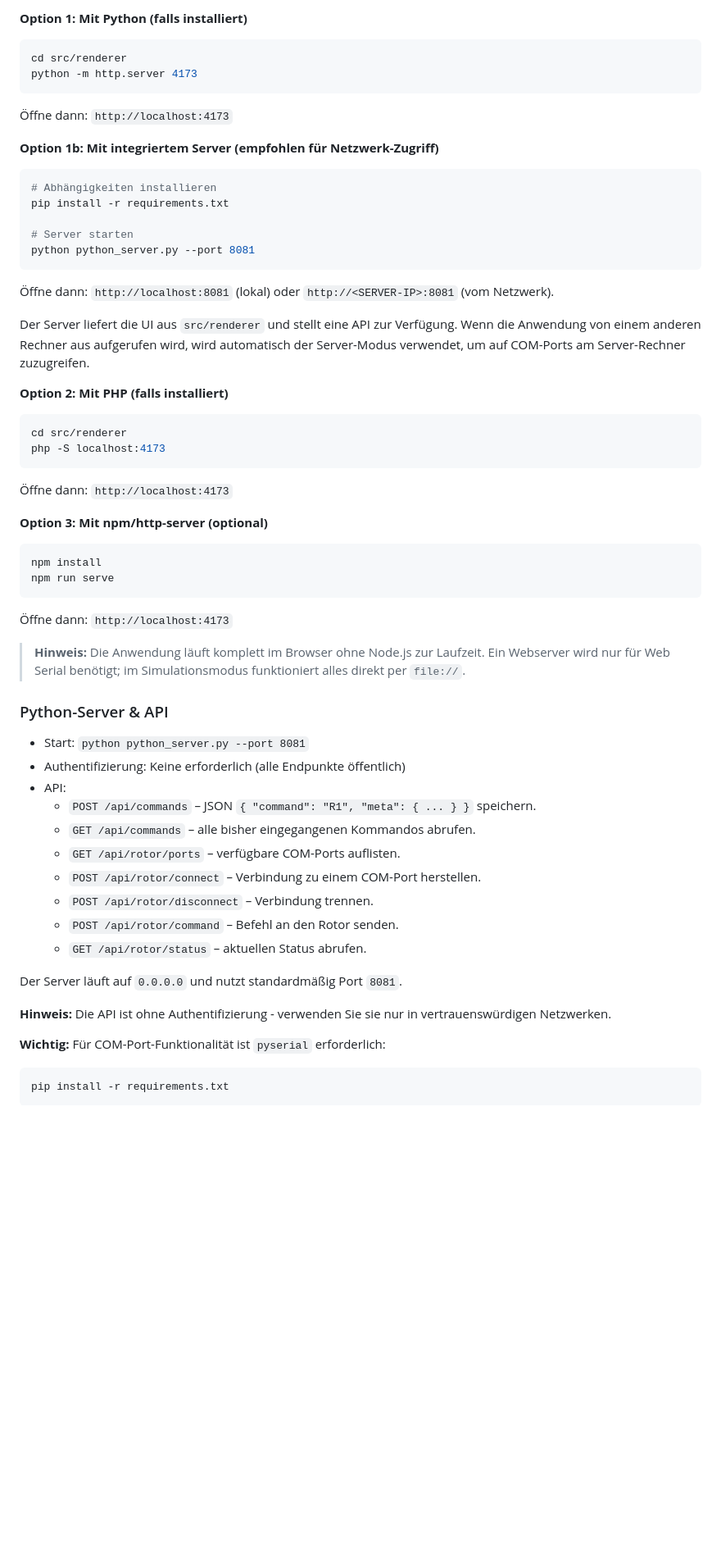
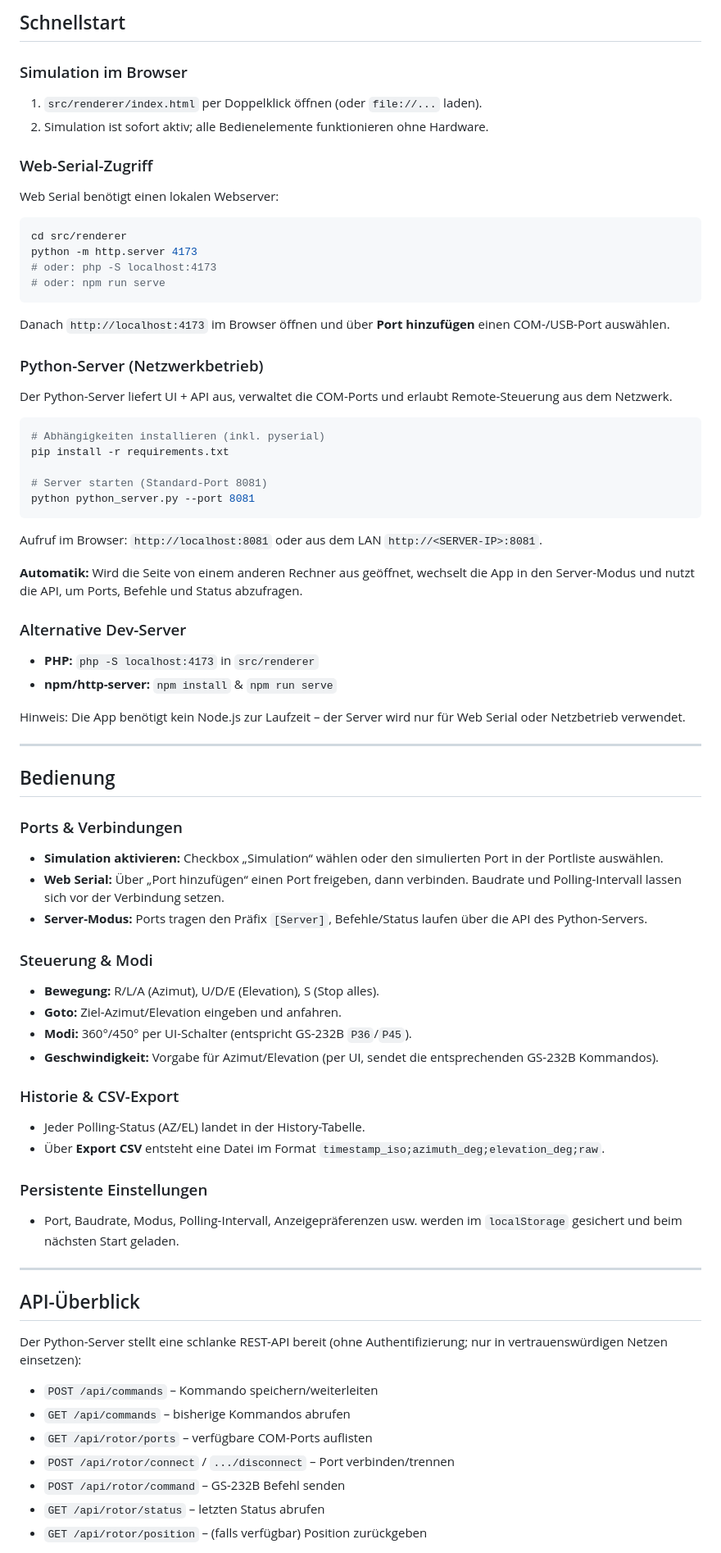
Before and after one commit to timbornemann/Rotor-Interface-GS232B, a Markdown page: README.md, the part around the change printed below. Shown: that part at 82% size. Rendered like a GitHub page; blank space fills up the shorter version.

Commit message:
Revamp README and API documentation

````diff
--- a/README.md
+++ b/README.md
@@ -38,56 +70,84 @@ Die Web-Serial-API steht nur in sicheren Kontexten (HTTPS oder `http://localhost
 
-**Option 1: Mit Python (falls installiert)**
+## Schnellstart
+
+### Simulation im Browser
+
+1. `src/renderer/index.html` per Doppelklick öffnen (oder `file://...` laden).
+2. Simulation ist sofort aktiv; alle Bedienelemente funktionieren ohne Hardware.
+
+### Web-Serial-Zugriff
+
+Web Serial benötigt einen lokalen Webserver:
+
 ```bash
 cd src/renderer
 python -m http.server 4173
+# oder: php -S localhost:4173
+# oder: npm run serve
 ```
-Öffne dann: `http://localhost:4173`
 
-**Option 1b: Mit integriertem Server (empfohlen für Netzwerk-Zugriff)**
+Danach `http://localhost:4173` im Browser öffnen und über **Port hinzufügen** einen COM-/USB-Port auswählen.
+
+### Python-Server (Netzwerkbetrieb)
+
+Der Python-Server liefert UI + API aus, verwaltet die COM-Ports und erlaubt Remote-Steuerung aus dem Netzwerk.
+
 ```bash
-# Abhängigkeiten installieren
+# Abhängigkeiten installieren (inkl. pyserial)
 pip install -r requirements.txt
 
-# Server starten
+# Server starten (Standard-Port 8081)
 python python_server.py --port 8081
 ```
-Öffne dann: `http://localhost:8081` (lokal) oder `http://<SERVER-IP>:8081` (vom Netzwerk).
 
-Der Server liefert die UI aus `src/renderer` und stellt eine API zur Verfügung. Wenn die Anwendung von einem anderen Rechner aus aufgerufen wird, wird automatisch der Server-Modus verwendet, um auf COM-Ports am Server-Rechner zuzugreifen.
+Aufruf im Browser: `http://localhost:8081` oder aus dem LAN `http://<SERVER-IP>:8081`.
 
-**Option 2: Mit PHP (falls installiert)**
-```bash
-cd src/renderer
-php -S localhost:4173
-```
-Öffne dann: `http://localhost:4173`
+**Automatik:** Wird die Seite von einem anderen Rechner aus geöffnet, wechselt die App in den Server-Modus und nutzt die API, um Ports, Befehle und Status abzufragen.
 
-**Option 3: Mit npm/http-server (optional)**
-```bash
-npm install
-npm run serve
-```
-Öffne dann: `http://localhost:4173`
+### Alternative Dev-Server
 
-> **Hinweis:** Die Anwendung läuft komplett im Browser ohne Node.js zur Laufzeit. Ein Webserver wird nur für Web Serial benötigt; im Simulationsmodus funktioniert alles direkt per `file://`.
+- **PHP:** `php -S localhost:4173` in `src/renderer`
+- **npm/http-server:** `npm install` & `npm run serve`
 
-### Python-Server & API
+Hinweis: Die App benötigt kein Node.js zur Laufzeit – der Server wird nur für Web Serial oder Netzbetrieb verwendet.
 
-- Start: `python python_server.py --port 8081`
-- Authentifizierung: Keine erforderlich (alle Endpunkte öffentlich)
-- API:
-  - `POST /api/commands` – JSON `{ "command": "R1", "meta": { ... } }` speichern.
-  - `GET /api/commands` – alle bisher eingegangenen Kommandos abrufen.
-  - `GET /api/rotor/ports` – verfügbare COM-Ports auflisten.
-  - `POST /api/rotor/connect` – Verbindung zu einem COM-Port herstellen.
-  - `POST /api/rotor/disconnect` – Verbindung trennen.
-  - `POST /api/rotor/command` – Befehl an den Rotor senden.
-  - `GET /api/rotor/status` – aktuellen Status abrufen.
+---
 
-Der Server läuft auf `0.0.0.0` und nutzt standardmäßig Port `8081`.
+## Bedienung
 
-**Hinweis:** Die API ist ohne Authentifizierung - verwenden Sie sie nur in vertrauenswürdigen Netzwerken.
+### Ports & Verbindungen
 
-**Wichtig:** Für COM-Port-Funktionalität ist `pyserial` erforderlich:
-```bash
-pip install -r requirements.txt
+- **Simulation aktivieren:** Checkbox „Simulation“ wählen oder den simulierten Port in der Portliste auswählen.
+- **Web Serial:** Über „Port hinzufügen“ einen Port freigeben, dann verbinden. Baudrate und Polling-Intervall lassen sich vor der Verbindung setzen.
+- **Server-Modus:** Ports tragen den Präfix `[Server]`, Befehle/Status laufen über die API des Python-Servers.
+
+### Steuerung & Modi
+
+- **Bewegung:** R/L/A (Azimut), U/D/E (Elevation), S (Stop alles).
+- **Goto:** Ziel-Azimut/Elevation eingeben und anfahren.
+- **Modi:** 360°/450° per UI-Schalter (entspricht GS-232B `P36`/`P45`).
+- **Geschwindigkeit:** Vorgabe für Azimut/Elevation (per UI, sendet die entsprechenden GS-232B Kommandos).
+
+### Historie & CSV-Export
+
+- Jeder Polling-Status (AZ/EL) landet in der History-Tabelle.
+- Über **Export CSV** entsteht eine Datei im Format `timestamp_iso;azimuth_deg;elevation_deg;raw`.
+
+### Persistente Einstellungen
+
+- Port, Baudrate, Modus, Polling-Intervall, Anzeigepräferenzen usw. werden im `localStorage` gesichert und beim nächsten Start geladen.
+
+---
+
+## API-Überblick
+
+Der Python-Server stellt eine schlanke REST-API bereit (ohne Authentifizierung; nur in vertrauenswürdigen Netzen einsetzen):
+
+- `POST /api/commands` – Kommando speichern/weiterleiten
+- `GET /api/commands` – bisherige Kommandos abrufen
+- `GET /api/rotor/ports` – verfügbare COM-Ports auflisten
+- `POST /api/rotor/connect` / `.../disconnect` – Port verbinden/trennen
+- `POST /api/rotor/command` – GS-232B Befehl senden
+- `GET /api/rotor/status` – letzten Status abrufen
+- `GET /api/rotor/position` – (falls verfügbar) Position zurückgeben
+
````
Also changed, not shown: other parts of README.md (+84 -51 lines), API_Dokumentation.md (+13 -4 lines).
